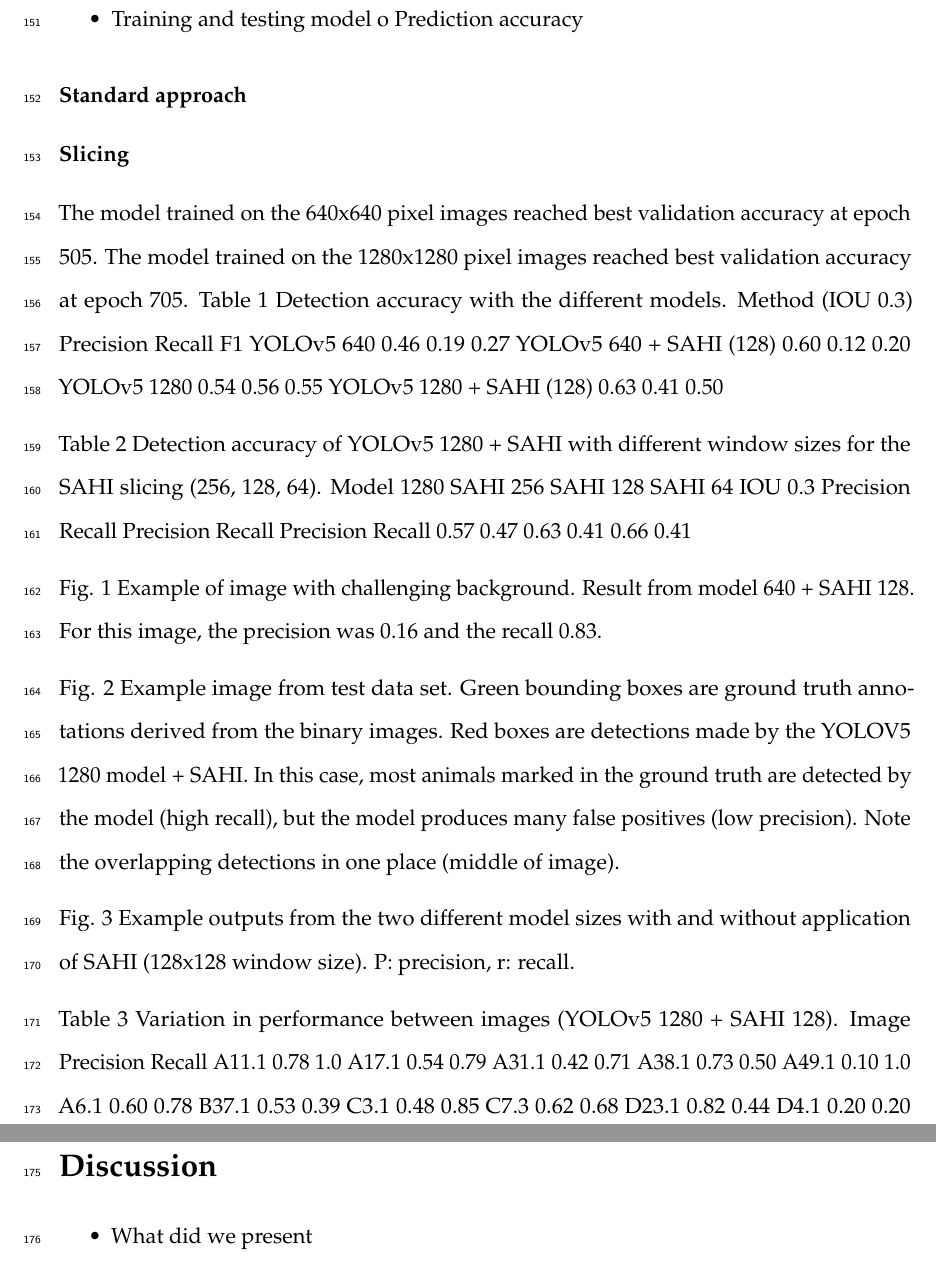
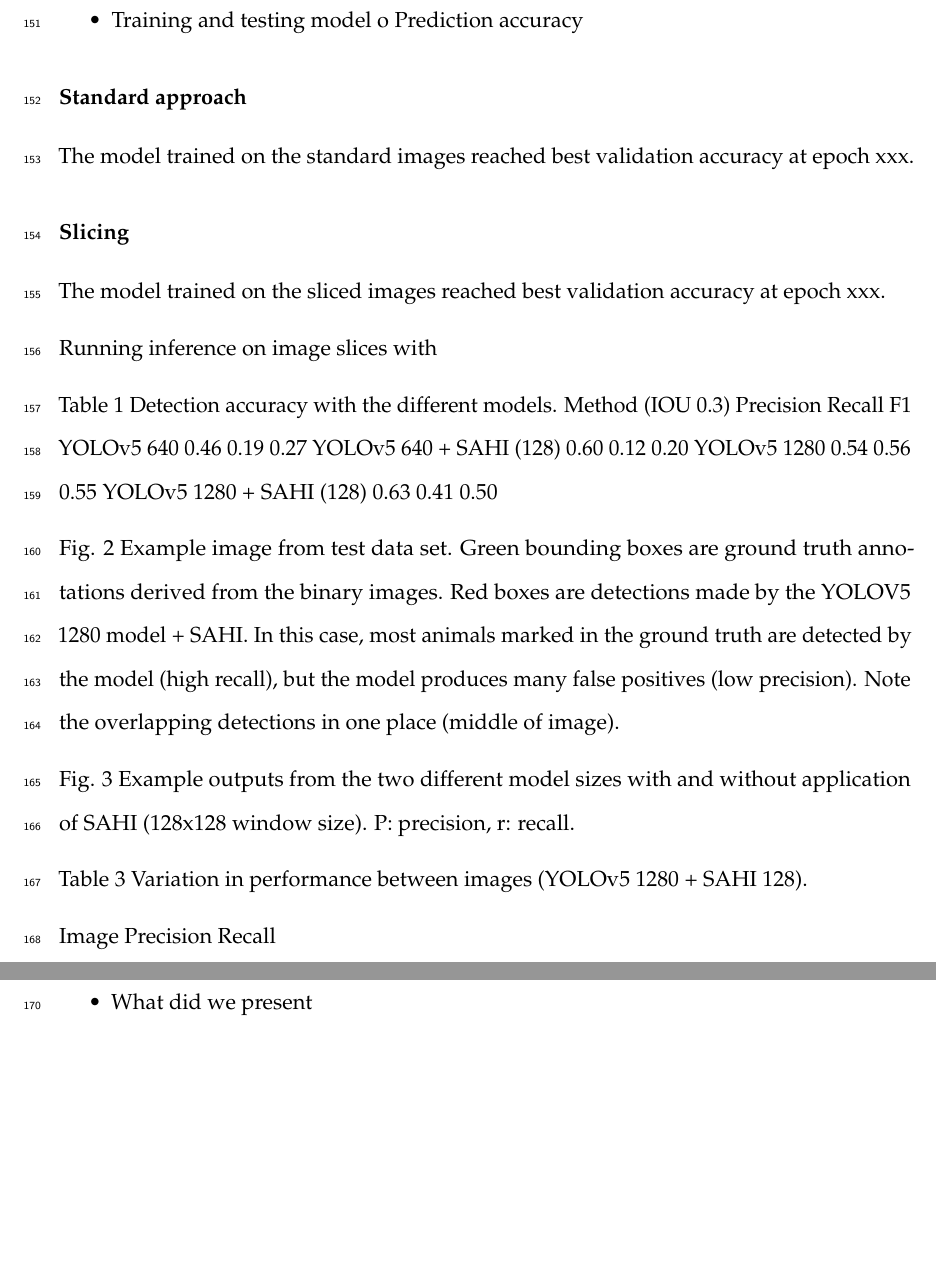
Before and after one commit to TECOLOGYxyz/springtail, an R Markdown document (text/ManuscriptDraft.Rmd): two parts of pages 9 and 10 of 12, joined at a grey line, cut so that both start at the same text, the shorter picture padded with empty space. Rendered offline with R 4.5, knitr and Pandoc, then LaTeX, with nearby package versions.

Commit message:
Editions to manuscript

```diff
--- a/text/ManuscriptDraft.Rmd
+++ b/text/ManuscriptDraft.Rmd
@@ -293,23 +295,20 @@ petri dish in each image.
 
 ### Standard approach
 
+The model trained on the standard images reached best validation
+accuracy at epoch xxx.
+
 ### Slicing
 
-The model trained on the 640x640 pixel images reached best validation
-accuracy at epoch 505. The model trained on the 1280x1280 pixel images
-reached best validation accuracy at epoch 705. Table 1 Detection
-accuracy with the different models. Method (IOU 0.3) Precision Recall F1
-YOLOv5 640 0.46 0.19 0.27 YOLOv5 640 + SAHI (128) 0.60 0.12 0.20 YOLOv5
-1280 0.54 0.56 0.55 YOLOv5 1280 + SAHI (128) 0.63 0.41 0.50
+The model trained on the sliced images reached best validation accuracy
+at epoch xxx.
 
-Table 2 Detection accuracy of YOLOv5 1280 + SAHI with different window
-sizes for the SAHI slicing (256, 128, 64). Model 1280 SAHI 256 SAHI 128
-SAHI 64 IOU 0.3 Precision Recall Precision Recall Precision Recall 0.57
-0.47 0.63 0.41 0.66 0.41
+Running inference on image slices with
 
-Fig. 1 Example of image with challenging background. Result from model
-640 + SAHI 128. For this image, the precision was 0.16 and the recall
-0.83.
+Table 1 Detection accuracy with the different models. Method (IOU 0.3)
+Precision Recall F1 YOLOv5 640 0.46 0.19 0.27 YOLOv5 640 + SAHI (128)
+0.60 0.12 0.20 YOLOv5 1280 0.54 0.56 0.55 YOLOv5 1280 + SAHI (128) 0.63
+0.41 0.50
 
 Fig. 2 Example image from test data set. Green bounding boxes are ground
 truth annotations derived from the binary images. Red boxes are
@@ -323,9 +322,9 @@ without application of SAHI (128x128 window size). P: precision, r:
 recall.
 
 Table 3 Variation in performance between images (YOLOv5 1280 + SAHI
-128). Image Precision Recall A11.1 0.78 1.0 A17.1 0.54 0.79 A31.1 0.42
-0.71 A38.1 0.73 0.50 A49.1 0.10 1.0 A6.1 0.60 0.78 B37.1 0.53 0.39 C3.1
-0.48 0.85 C7.3 0.62 0.68 D23.1 0.82 0.44 D4.1 0.20 0.20 D9.1 0.66 0.09
+128).
+
+Image Precision Recall
 
 # Discussion
 
```
Also changed, not shown: text/ManuscriptDraft.Rmd (20 more changed lines).
